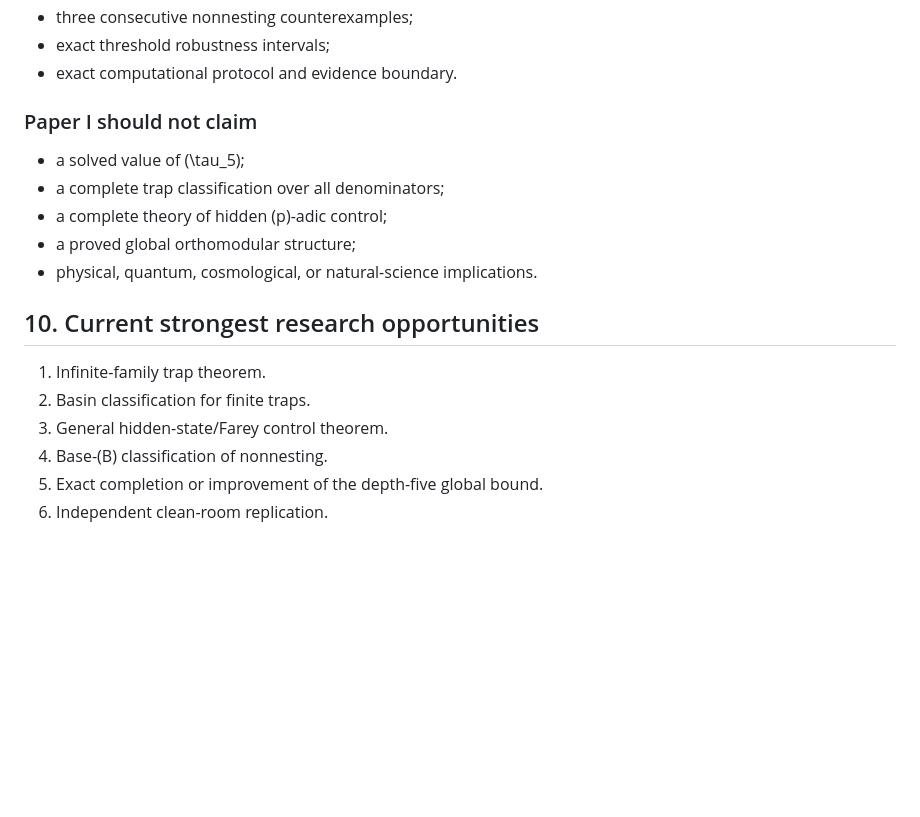
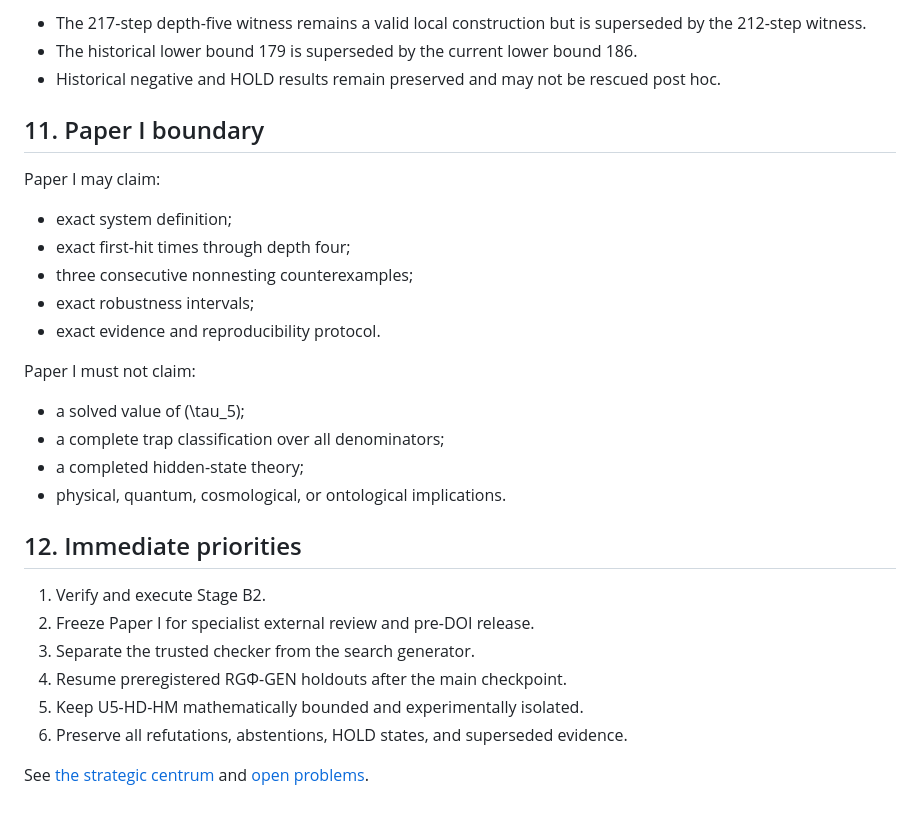
Before and after one commit to FacundoFirmenich/rgphi-radix-mobius-dynamics, a Markdown page: docs/SCIENTIFIC_STATUS.md, the part around one of its changes. Drawn GitHub-style; blank space fills up the shorter version.

```diff
--- a/docs/SCIENTIFIC_STATUS.md
+++ b/docs/SCIENTIFIC_STATUS.md
@@ -187,20 +174,31 @@ Historical results are not deleted when superseded. Their status is explicitly d
+- The 217-step depth-five witness remains a valid local construction but is superseded by the 212-step witness.
+- The historical lower bound 179 is superseded by the current lower bound 186.
+- Historical negative and HOLD results remain preserved and may not be rescued post hoc.
+
+## 11. Paper I boundary
+
+Paper I may claim:
+
+- exact system definition;
+- exact first-hit times through depth four;
 - three consecutive nonnesting counterexamples;
-- exact threshold robustness intervals;
-- exact computational protocol and evidence boundary.
+- exact robustness intervals;
+- exact evidence and reproducibility protocol.
 
-### Paper I should not claim
+Paper I must not claim:
 
 - a solved value of \(\tau_5\);
 - a complete trap classification over all denominators;
-- a complete theory of hidden \(p\)-adic control;
-- a proved global orthomodular structure;
-- physical, quantum, cosmological, or natural-science implications.
+- a completed hidden-state theory;
+- physical, quantum, cosmological, or ontological implications.
 
-## 10. Current strongest research opportunities
+## 12. Immediate priorities
 
-1. Infinite-family trap theorem.
-2. Basin classification for finite traps.
-3. General hidden-state/Farey control theorem.
-4. Base-\(B\) classification of nonnesting.
-5. Exact completion or improvement of the depth-five global bound.
-6. Independent clean-room replication.
+1. Verify and execute Stage B2.
+2. Freeze Paper I for specialist external review and pre-DOI release.
+3. Separate the trusted checker from the search generator.
+4. Resume preregistered RGΦ-GEN holdouts after the main checkpoint.
+5. Keep U5-HD-HM mathematically bounded and experimentally isolated.
+6. Preserve all refutations, abstentions, HOLD states, and superseded evidence.
+
+See [the strategic centrum](canon/CENTRUM_2026-10-28.md) and [open problems](OPEN_PROBLEMS.md).
```
Also changed, not shown: other parts of docs/SCIENTIFIC_STATUS.md (+72 -85 lines).
